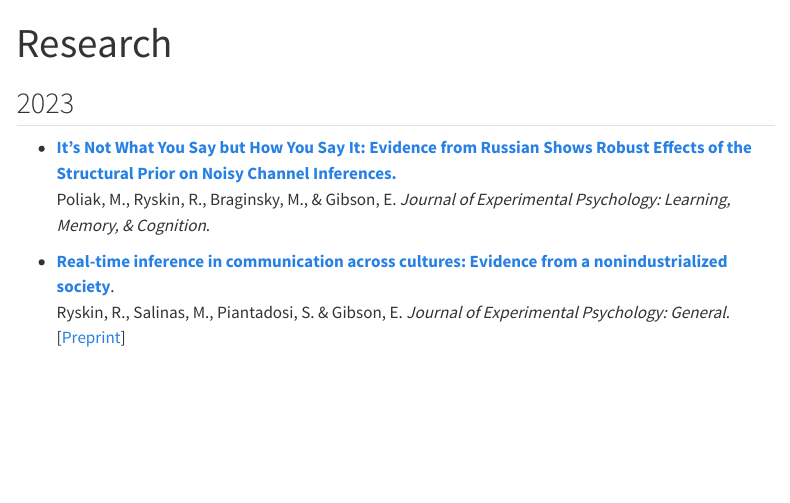
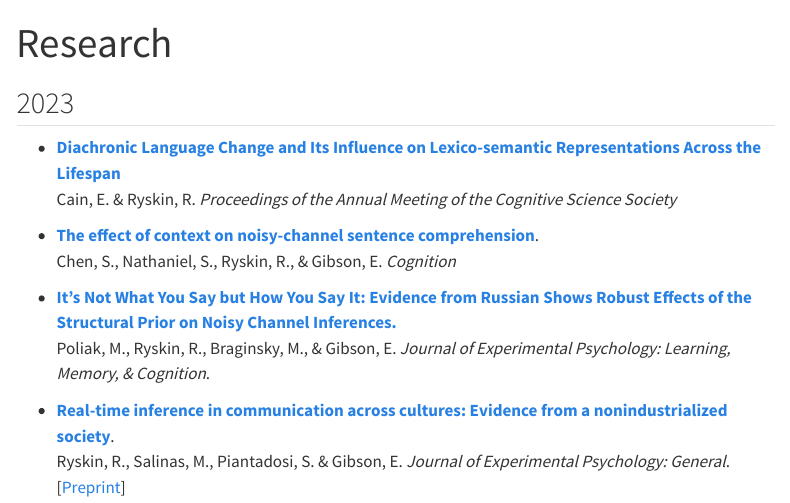
Before and after one commit to linclab0/linclab0.github.io, a Quarto document (research.qmd): the page in a window 1100 px wide, from its top. Rendered offline with R 4.5, knitr and Pandoc in place of Quarto, with nearby package versions; menus at the side of the page are left out.

Commit message:
updated research

```diff
--- a/research.qmd
+++ b/research.qmd
@@ -4,6 +4,14 @@ bibliography: pubs.bib
 ---
 
 ## 2023
+
+- [**Diachronic Language Change and Its Influence on Lexico-semantic Representations Across the Lifespan**](https://escholarship.org/uc/item/943334rm) <br/>
+Cain, E. & Ryskin, R.
+_Proceedings of the Annual Meeting of the Cognitive Science Society_
+
+- [**The effect of context on noisy-channel sentence comprehension**](https://doi.org/10.1016/j.cognition.2023.105503). <br/>
+Chen, S., Nathaniel, S., Ryskin, R., & Gibson, E.
+_Cognition_
 
 - [**It’s Not What You Say but How You Say It: Evidence from Russian Shows Robust Effects of the Structural Prior on Noisy Channel Inferences.**](https://doi.org/10.1037/xlm0001244) <br/>
 Poliak, M., Ryskin, R., Braginsky, M., \& Gibson, E.
```
Also changed, not shown: docs/search.json, 3 other files.
